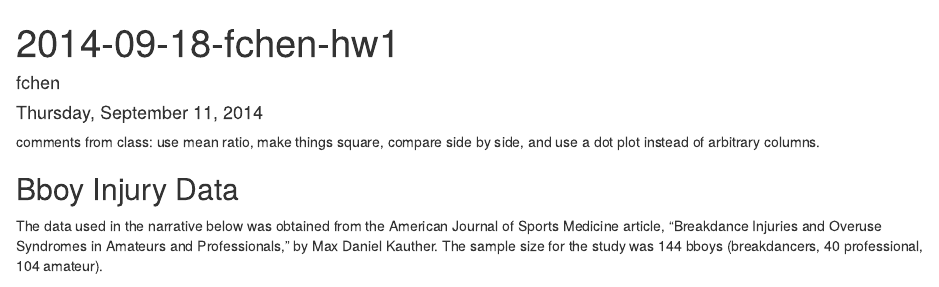
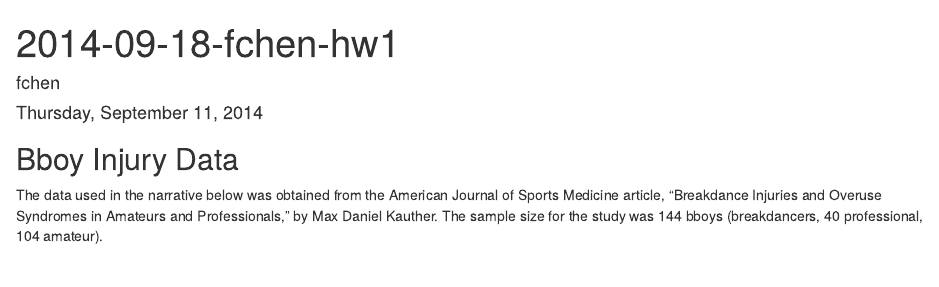
Before and after one commit to malecki/qmssviz, an R Markdown document (hw1/_posts/2014-09-18-fchen-hw1.Rmd): the page in a window 1100 px wide, from its top. Rendered offline with R 4.5, knitr and Pandoc, with nearby package versions; some code elsewhere in the file could not run offline.

Commit message:
re-organizing hw1-new

```diff
--- a/hw1/_posts/2014-09-18-fchen-hw1.Rmd
+++ b/hw1/_posts/2014-09-18-fchen-hw1.Rmd
@@ -6,8 +6,6 @@ output: html_document
 published: false
 tags: hw1
 ---
-
-comments from class: use mean ratio, make things square, compare side by side, and use a dot plot instead of arbitrary columns.
 
 ## Bboy Injury Data
 
```
Also changed, not shown: hw1/_posts/2014-09-18-fchen-hw1.html.
